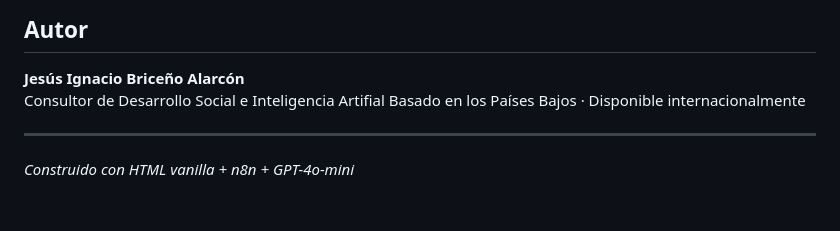
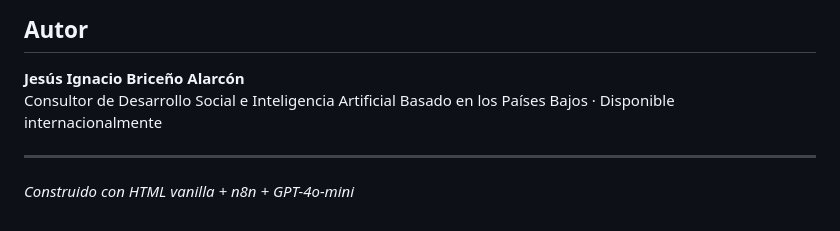
Before and after one commit to Ignacio-Ghub/abogado-penal, a Markdown page: README.md, the part around the change. Rendered like a GitHub page.

Commit message:
Fix typo in author description

```diff
--- a/README.md
+++ b/README.md
@@ -166,7 +166,7 @@ Todas las credenciales están almacenadas en n8n — ninguna aparece en el códi
 ## Autor
 
 **Jesús Ignacio Briceño Alarcón**
-Consultor de Desarrollo Social e Inteligencia Artifial
+Consultor de Desarrollo Social e Inteligencia Artificial
 Basado en los Países Bajos · Disponible internacionalmente
 
 ---
```
